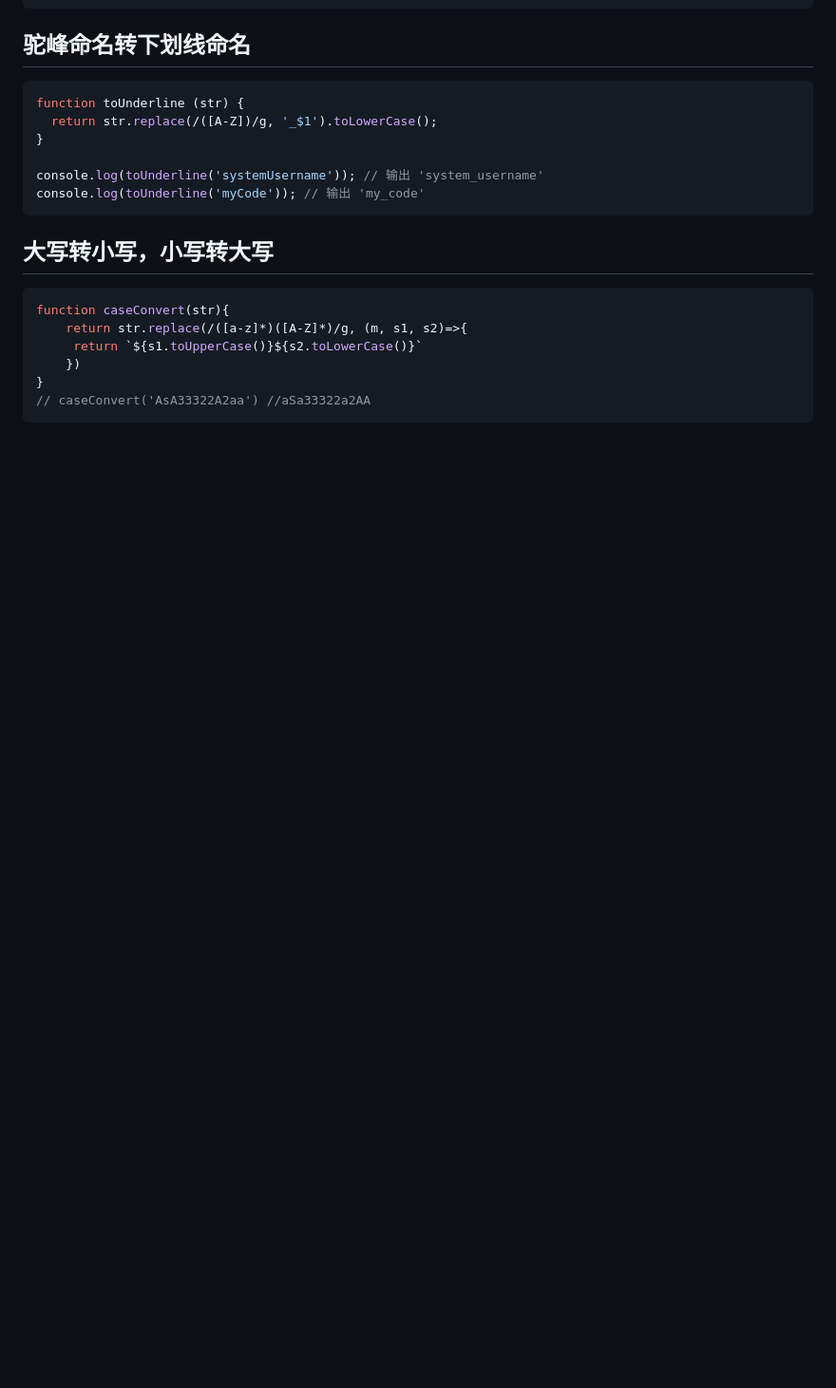
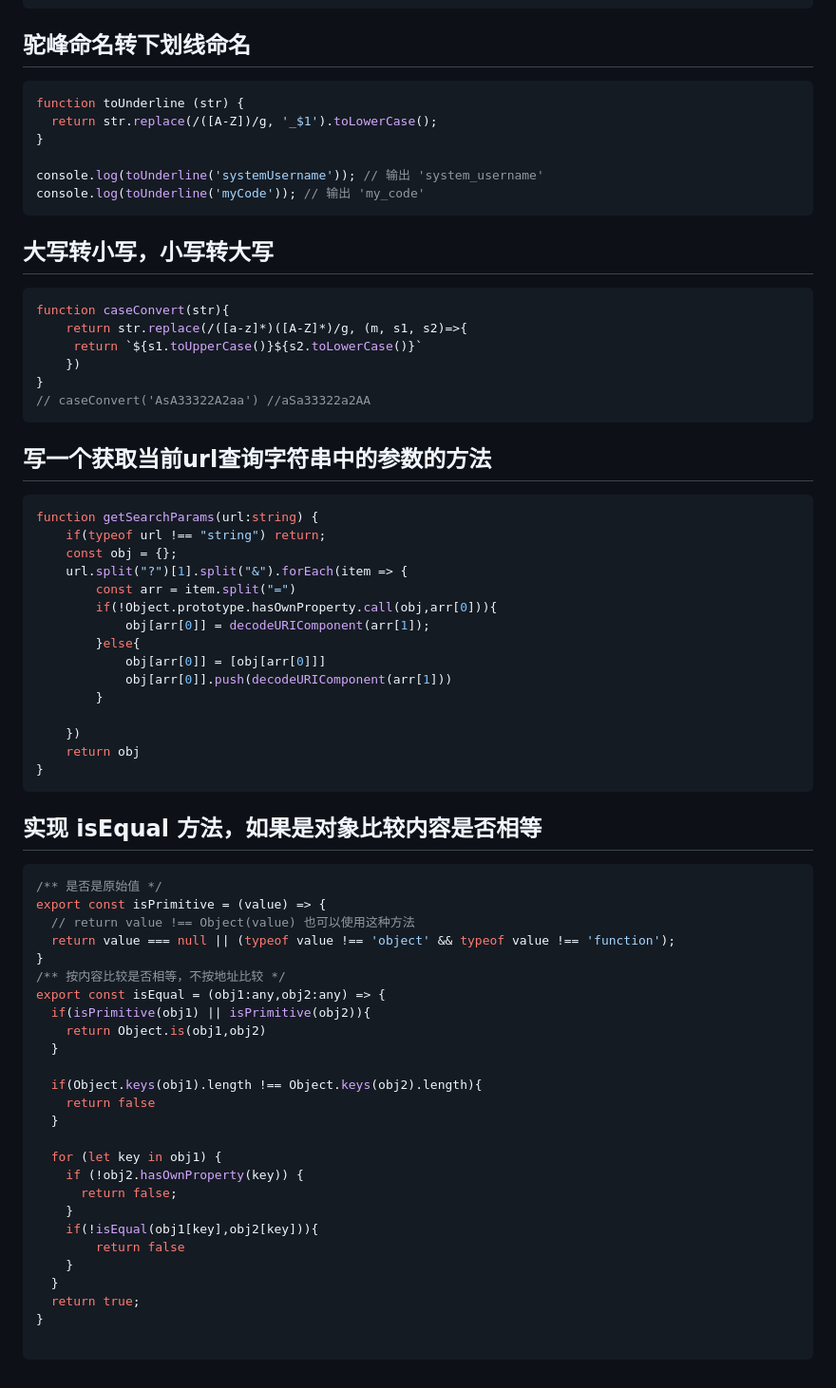
Before and after one commit to qianxunyimeng/interview, a Markdown page: js/手写代码/01.md, the part around the change. Shown: that part at 95% size. Rendered like a GitHub page; blank space fills up the shorter version.

````diff
--- a/js/手写代码/01.md
+++ b/js/手写代码/01.md
@@ -138,3 +138,53 @@ function caseConvert(str){
 }
 // caseConvert('AsA33322A2aa') //aSa33322a2AA
 ```
+
+## 写一个获取当前url查询字符串中的参数的方法
+```js
+function getSearchParams(url:string) {
+    if(typeof url !== "string") return;
+    const obj = {};
+    url.split("?")[1].split("&").forEach(item => {
+        const arr = item.split("=")
+        if(!Object.prototype.hasOwnProperty.call(obj,arr[0])){
+            obj[arr[0]] = decodeURIComponent(arr[1]);
+        }else{
+            obj[arr[0]] = [obj[arr[0]]]
+            obj[arr[0]].push(decodeURIComponent(arr[1]))
+        }
+
+    })
+    return obj
+}
+```
+
+## 实现 isEqual 方法，如果是对象比较内容是否相等
+
+```js
+/** 是否是原始值 */
+export const isPrimitive = (value) => {
+  // return value !== Object(value) 也可以使用这种方法
+  return value === null || (typeof value !== 'object' && typeof value !== 'function');
+}
+/** 按内容比较是否相等，不按地址比较 */
+export const isEqual = (obj1:any,obj2:any) => {
+  if(isPrimitive(obj1) || isPrimitive(obj2)){
+    return Object.is(obj1,obj2)
+  }
+
+  if(Object.keys(obj1).length !== Object.keys(obj2).length){
+    return false
+  }
+
+  for (let key in obj1) {
+    if (!obj2.hasOwnProperty(key)) {
+      return false;
+    }
+    if(!isEqual(obj1[key],obj2[key])){
+        return false
+    }
+  }
+  return true;
+}
+
+```
````
Also changed, not shown: css/解决方案类.md (added, +20 -0 lines), css/进阶.md (added, +66 -0 lines), html/概念类.md (added, +11 -0 lines), js/概念/01.md (added, +110 -0 lines), css/基础概念类.md (renamed from css/基础.md), images/css-16.png (added), images/css-17.png (added).
